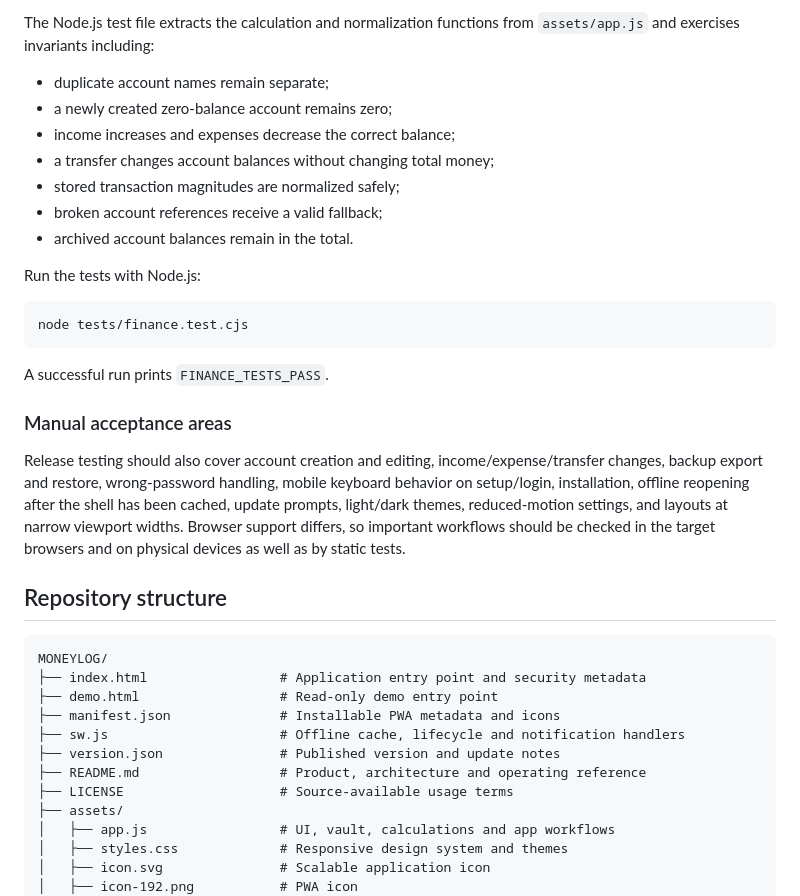
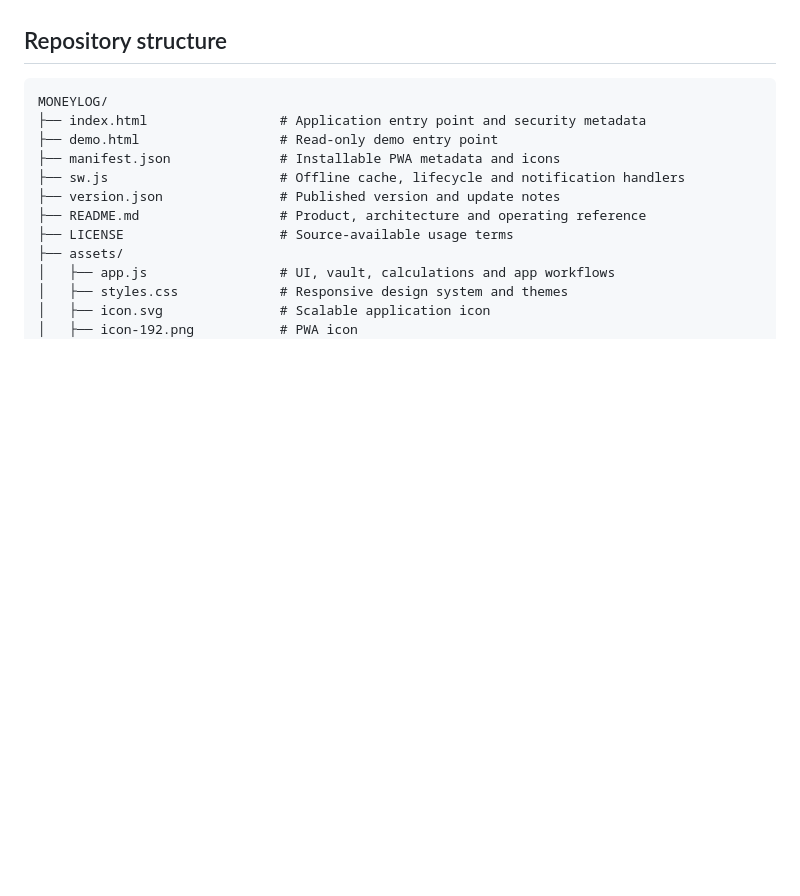
Before and after one commit to nashihab/moneylog, a Markdown page: README.md, the part around one of its changes. Rendered like a GitHub page; blank space fills up the shorter version.

````diff
--- a/README.md
+++ b/README.md
@@ -274,25 +231,3 @@ Open `http://localhost:8080` in a compatible browser.
-The Node.js test file extracts the calculation and normalization functions from `assets/app.js` and exercises invariants including:
-
-- duplicate account names remain separate;
-- a newly created zero-balance account remains zero;
-- income increases and expenses decrease the correct balance;
-- a transfer changes account balances without changing total money;
-- stored transaction magnitudes are normalized safely;
-- broken account references receive a valid fallback;
-- archived account balances remain in the total.
-
-Run the tests with Node.js:
-
-```bash
-node tests/finance.test.cjs
-```
-
-A successful run prints `FINANCE_TESTS_PASS`.
-
-### Manual acceptance areas
-
-Release testing should also cover account creation and editing, income/expense/transfer changes, backup export and restore, wrong-password handling, mobile keyboard behavior on setup/login, installation, offline reopening after the shell has been cached, update prompts, light/dark themes, reduced-motion settings, and layouts at narrow viewport widths. Browser support differs, so important workflows should be checked in the target browsers and on physical devices as well as by static tests.
-
 ## Repository structure
 
 ```text
````
Also changed, not shown: other parts of README.md (+0 -43 lines).
